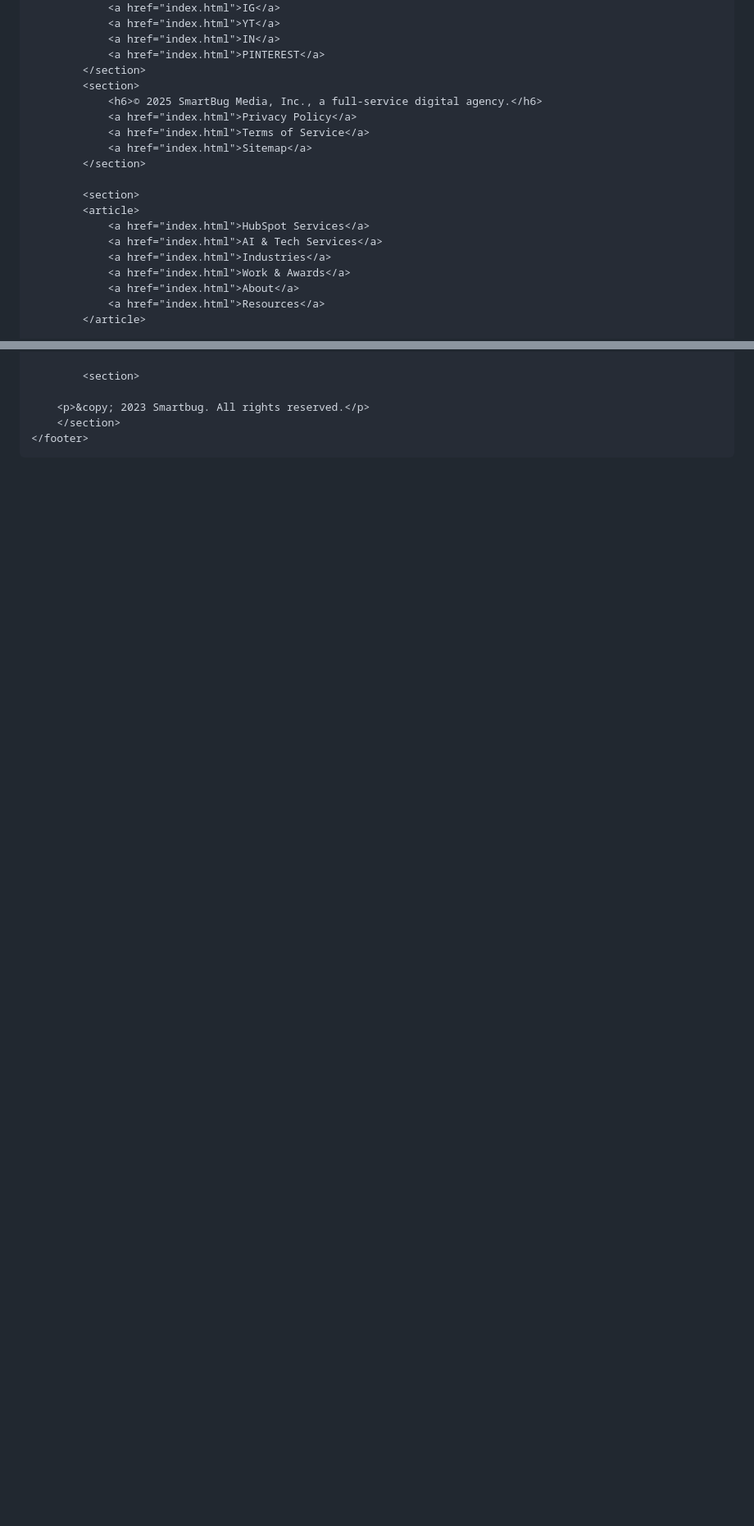
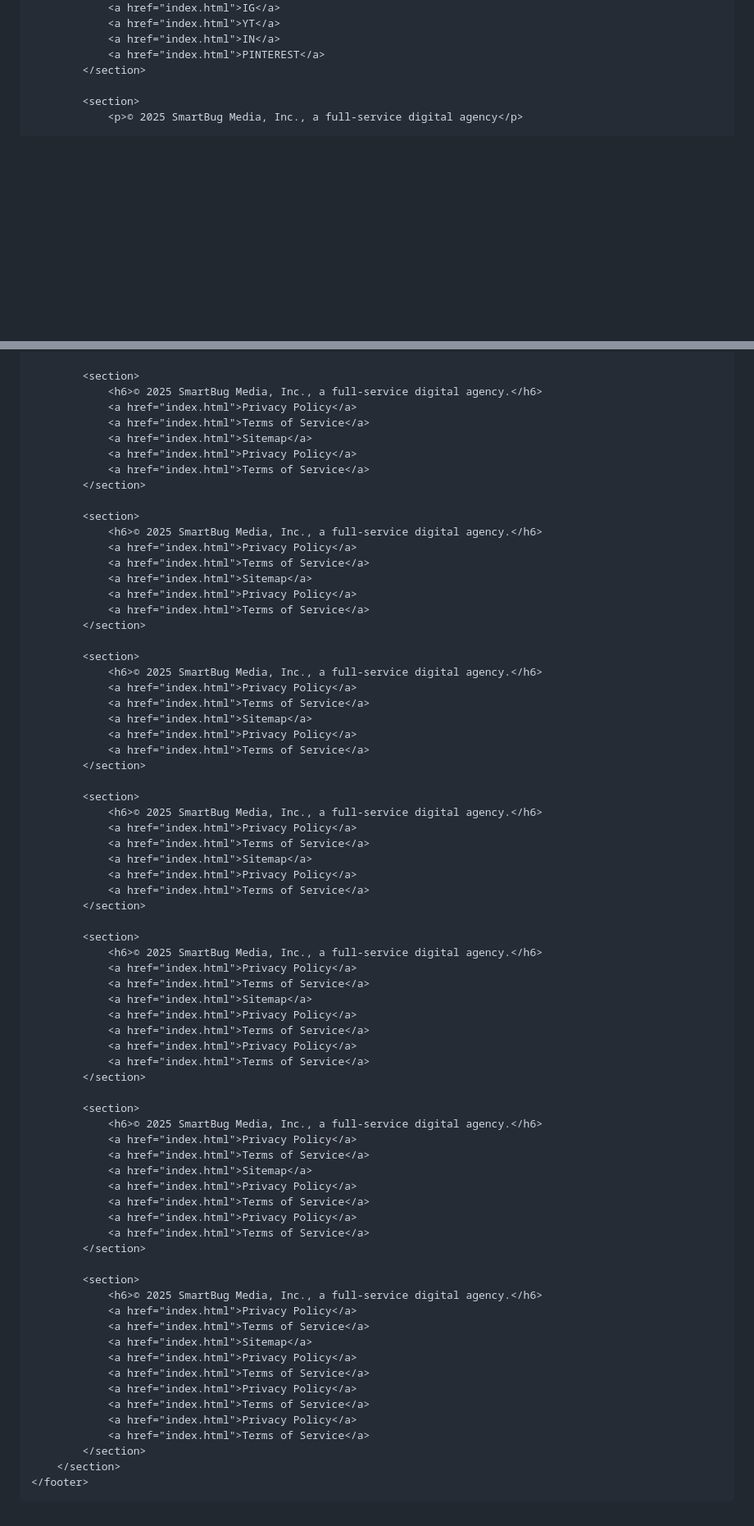
Before and after one commit to BabyJoyDayao/Web-System-Technologies1, a Markdown page: Smartbug.md, 2 parts joined by grey strips. Shown at 82% size. Drawn GitHub-style; blank space fills up the shorter version.

```diff
--- a/Smartbug.md
+++ b/Smartbug.md
@@ -96,20 +100,7 @@ In this blog post, we'll dive a little deeper on how (and why) to keep your home
                 <a href="index.html">IN</a>
                 <a href="index.html">PINTEREST</a>
             </section>
-            <section>
-                <h6>© 2025 SmartBug Media, Inc., a full-service digital agency.</h6>
-                <a href="index.html">Privacy Policy</a>
-                <a href="index.html">Terms of Service</a>
-                <a href="index.html">Sitemap</a>
-            </section>
 
             <section>
-            <article>
-                <a href="index.html">HubSpot Services</a>
-                <a href="index.html">AI & Tech Services</a>
-                <a href="index.html">Industries</a>
-                <a href="index.html">Work & Awards</a>
-                <a href="index.html">About</a>
-                <a href="index.html">Resources</a>
-            </article>
+                <p>© 2025 SmartBug Media, Inc., a full-service digital agency</p>
 
@@ -125,8 +124,75 @@ In this blog post, we'll dive a little deeper on how (and why) to keep your home
             </section>
 
             <section>
+                <h6>© 2025 SmartBug Media, Inc., a full-service digital agency.</h6>
+                <a href="index.html">Privacy Policy</a>
+                <a href="index.html">Terms of Service</a>
+                <a href="index.html">Sitemap</a>
+                <a href="index.html">Privacy Policy</a>
+                <a href="index.html">Terms of Service</a>
+            </section>
 
-        <p>&copy; 2023 Smartbug. All rights reserved.</p>
+            <section>
+                <h6>© 2025 SmartBug Media, Inc., a full-service digital agency.</h6>
+                <a href="index.html">Privacy Policy</a>
+                <a href="index.html">Terms of Service</a>
+                <a href="index.html">Sitemap</a>
+                <a href="index.html">Privacy Policy</a>
+                <a href="index.html">Terms of Service</a>
+            </section>
+
+            <section>
+                <h6>© 2025 SmartBug Media, Inc., a full-service digital agency.</h6>
+                <a href="index.html">Privacy Policy</a>
+                <a href="index.html">Terms of Service</a>
+                <a href="index.html">Sitemap</a>
+                <a href="index.html">Privacy Policy</a>
+                <a href="index.html">Terms of Service</a>
+            </section>
+
+            <section>
+                <h6>© 2025 SmartBug Media, Inc., a full-service digital agency.</h6>
+                <a href="index.html">Privacy Policy</a>
+                <a href="index.html">Terms of Service</a>
+                <a href="index.html">Sitemap</a>
+                <a href="index.html">Privacy Policy</a>
+                <a href="index.html">Terms of Service</a>
+            </section>
+
+            <section>
+                <h6>© 2025 SmartBug Media, Inc., a full-service digital agency.</h6>
+                <a href="index.html">Privacy Policy</a>
+                <a href="index.html">Terms of Service</a>
+                <a href="index.html">Sitemap</a>
+                <a href="index.html">Privacy Policy</a>
+                <a href="index.html">Terms of Service</a>
+                <a href="index.html">Privacy Policy</a>
+                <a href="index.html">Terms of Service</a>
+            </section>
+
+            <section>
+                <h6>© 2025 SmartBug Media, Inc., a full-service digital agency.</h6>
+                <a href="index.html">Privacy Policy</a>
+                <a href="index.html">Terms of Service</a>
+                <a href="index.html">Sitemap</a>
+                <a href="index.html">Privacy Policy</a>
+                <a href="index.html">Terms of Service</a>
+                <a href="index.html">Privacy Policy</a>
+                <a href="index.html">Terms of Service</a>
+            </section>
+
+            <section>
+                <h6>© 2025 SmartBug Media, Inc., a full-service digital agency.</h6>
+                <a href="index.html">Privacy Policy</a>
+                <a href="index.html">Terms of Service</a>
+                <a href="index.html">Sitemap</a>
+                <a href="index.html">Privacy Policy</a>
+                <a href="index.html">Terms of Service</a>
+                <a href="index.html">Privacy Policy</a>
+                <a href="index.html">Terms of Service</a>
+                <a href="index.html">Privacy Policy</a>
+                <a href="index.html">Terms of Service</a>
+            </section>
         </section>
     </footer>
 </body>
```
Also changed, not shown: other parts of Smartbug.md (+20 -8 lines).
